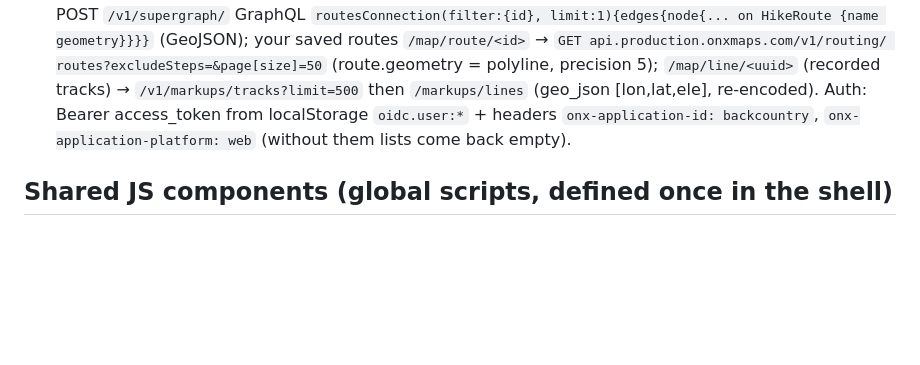
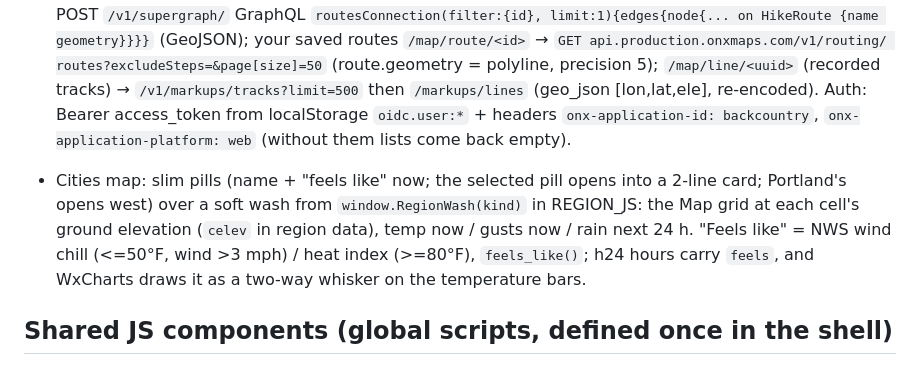
Before and after one commit to aaronmaddenjk/oregon-weather-dashboard, a Markdown page: CLAUDE.md, the part around the change. Drawn GitHub-style; blank space fills up the shorter version.

Commit message:
Notes: Cities pills and wash

```diff
--- a/CLAUDE.md
+++ b/CLAUDE.md
@@ -80,6 +80,12 @@ Sidebar button order must match page index. `data-init` / `data-lazy` build maps
   re-encoded). Auth: Bearer access_token from localStorage `oidc.user:*` + headers
   `onx-application-id: backcountry`, `onx-application-platform: web` (without them lists come back empty).
 
+- Cities map: slim pills (name + "feels like" now; the selected pill opens into a 2-line card;
+  Portland's opens west) over a soft wash from `window.RegionWash(kind)` in REGION_JS: the Map
+  grid at each cell's ground elevation (`celev` in region data), temp now / gusts now / rain next
+  24 h. "Feels like" = NWS wind chill (<=50°F, wind >3 mph) / heat index (>=80°F), `feels_like()`;
+  h24 hours carry `feels`, and WxCharts draws it as a two-way whisker on the temperature bars.
+
 ## Shared JS components (global scripts, defined once in the shell)
 `WxCharts(panel,{vis})` 24-hour charts · `WxCams(root)` camera view · `TerrainLayers` (Mt Hood
 elevation-colored layers) · `RegionLayers(opt)` = the Map tab's full layer engine, also used by
```
